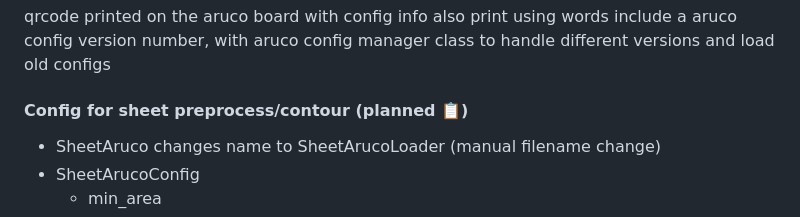
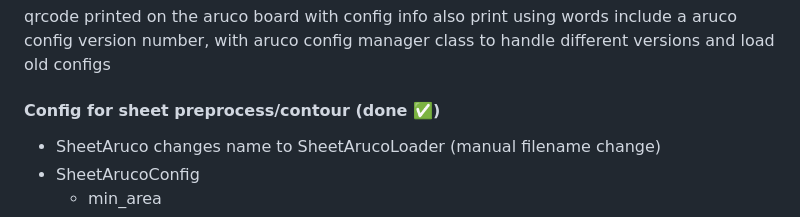
Before and after one commit to Pitrified/snap_fit, a Markdown page: docs/roadmap/roadmap.md, the part around the change. Rendered like a GitHub page.

Commit message:
mark as done

```diff
--- a/docs/roadmap/roadmap.md
+++ b/docs/roadmap/roadmap.md
@@ -151,7 +151,7 @@ qrcode printed on the aruco board with config info
 also print using words
 include a aruco config version number, with aruco config manager class to handle different versions and load old configs
 
-#### Config for sheet preprocess/contour (planned 📋)
+#### Config for sheet preprocess/contour (done ✅)
 
 - SheetAruco changes name to SheetArucoLoader (manual filename change)
 - SheetArucoConfig
```
